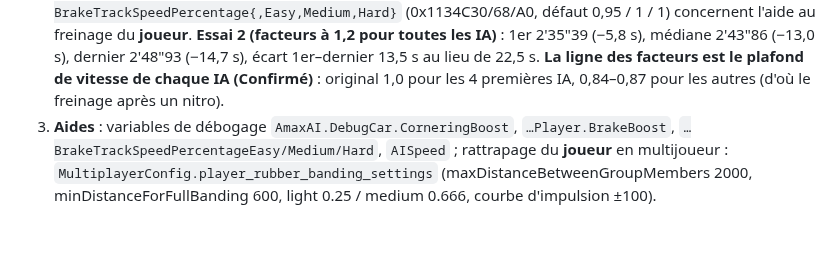
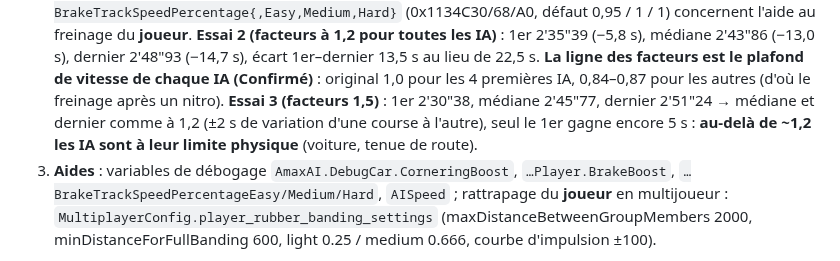
Before and after one commit to Ov3r-MAG1STR4L/blur-re, a Markdown page: docs/CONNAISSANCES.md, the part around the change. Drawn GitHub-style; blank space fills up the shorter version.

Commit message:
AI experiment 3 result: factor 1.5 gives no more than 1.2
Co-Authored-By: Claude Opus 5.5 <noreply@anthropic.com>

```diff
--- a/docs/CONNAISSANCES.md
+++ b/docs/CONNAISSANCES.md
@@ -560,6 +560,9 @@ Trois couches :
    2'43"86 (−13,0 s), dernier 2'48"93 (−14,7 s), écart 1er–dernier 13,5 s au lieu de 22,5 s. **La ligne des
    facteurs est le plafond de vitesse de chaque IA (Confirmé)** : original 1,0 pour les 4 premières IA, 0,84–0,87
    pour les autres (d'où le freinage après un nitro).
+   **Essai 3 (facteurs 1,5)** : 1er 2'30"38, médiane 2'45"77, dernier 2'51"24 → médiane et dernier comme à 1,2
+   (±2 s de variation d'une course à l'autre), seul le 1er gagne encore 5 s : **au-delà de ~1,2 les IA sont à leur
+   limite physique** (voiture, tenue de route).
 3. **Aides** : variables de débogage `AmaxAI.DebugCar.CorneringBoost`, `…Player.BrakeBoost`,
    `…BrakeTrackSpeedPercentageEasy/Medium/Hard`, `AISpeed` ; rattrapage du **joueur** en multijoueur :
    `MultiplayerConfig.player_rubber_banding_settings` (maxDistanceBetweenGroupMembers 2000, minDistanceForFullBanding
```
Also changed, not shown: docs/CAHIER_DES_CHARGES.md (+1 -0 lines).
